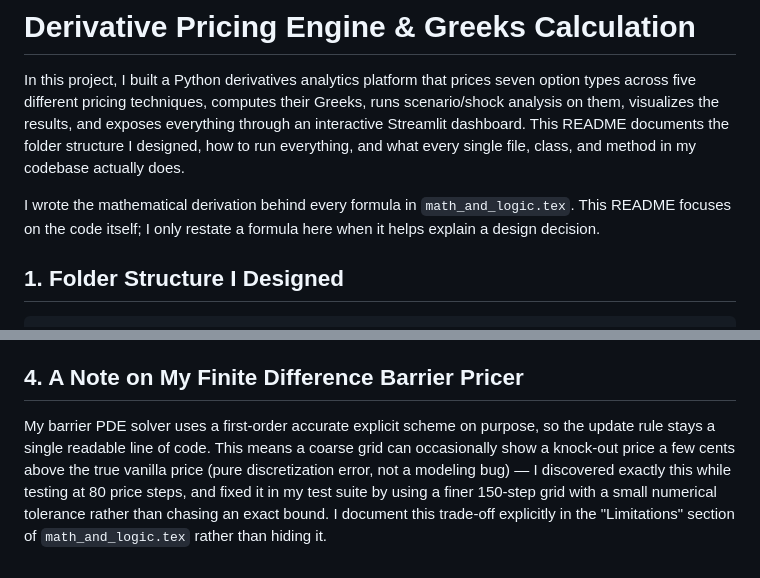
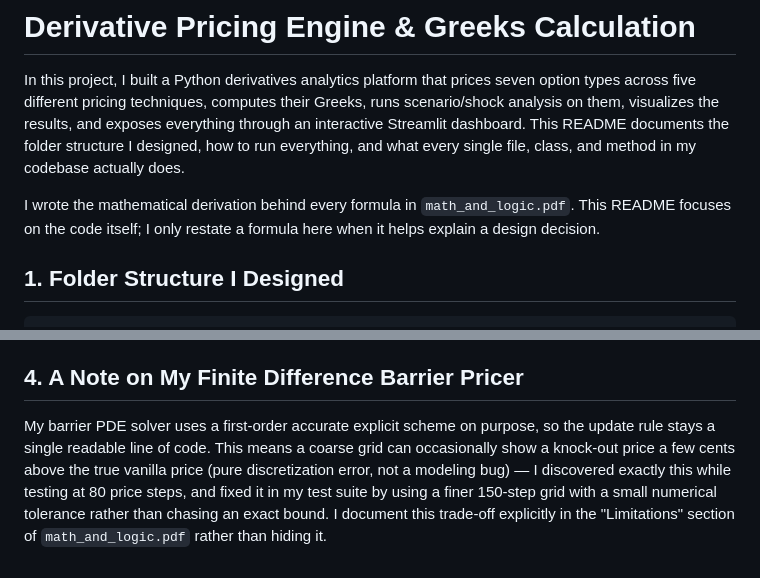
Before and after one commit to shen-jun/derivatives_pricing, a Markdown page: README.md, 2 parts joined by grey strips. Drawn GitHub-style.

Commit message:
Correct file reference in README
Updated references from 'math_and_logic.tex' to 'math_and_logic.pdf' in the README to reflect the correct file format.

```diff
--- a/README.md
+++ b/README.md
@@ -2,7 +2,7 @@
 
 In this project, I built a Python derivatives analytics platform that prices seven option types across five different pricing techniques, computes their Greeks, runs scenario/shock analysis on them, visualizes the results, and exposes everything through an interactive Streamlit dashboard. This README documents the folder structure I designed, how to run everything, and what every single file, class, and method in my codebase actually does.
 
-I wrote the mathematical derivation behind every formula in `math_and_logic.tex`. This README focuses on the code itself; I only restate a formula here when it helps explain a design decision.
+I wrote the mathematical derivation behind every formula in `math_and_logic.pdf`. This README focuses on the code itself; I only restate a formula here when it helps explain a design decision.
 
 ## 1. Folder Structure I Designed
 
@@ -146,4 +146,4 @@ Every pricing model has its own test file checking known reference values, put-c
 
 ## 4. A Note on My Finite Difference Barrier Pricer
 
-My barrier PDE solver uses a first-order accurate explicit scheme on purpose, so the update rule stays a single readable line of code. This means a coarse grid can occasionally show a knock-out price a few cents above the true vanilla price (pure discretization error, not a modeling bug) — I discovered exactly this while testing at 80 price steps, and fixed it in my test suite by using a finer 150-step grid with a small numerical tolerance rather than chasing an exact bound. I document this trade-off explicitly in the "Limitations" section of `math_and_logic.tex` rather than hiding it.
+My barrier PDE solver uses a first-order accurate explicit scheme on purpose, so the update rule stays a single readable line of code. This means a coarse grid can occasionally show a knock-out price a few cents above the true vanilla price (pure discretization error, not a modeling bug) — I discovered exactly this while testing at 80 price steps, and fixed it in my test suite by using a finer 150-step grid with a small numerical tolerance rather than chasing an exact bound. I document this trade-off explicitly in the "Limitations" section of `math_and_logic.pdf` rather than hiding it.
```
